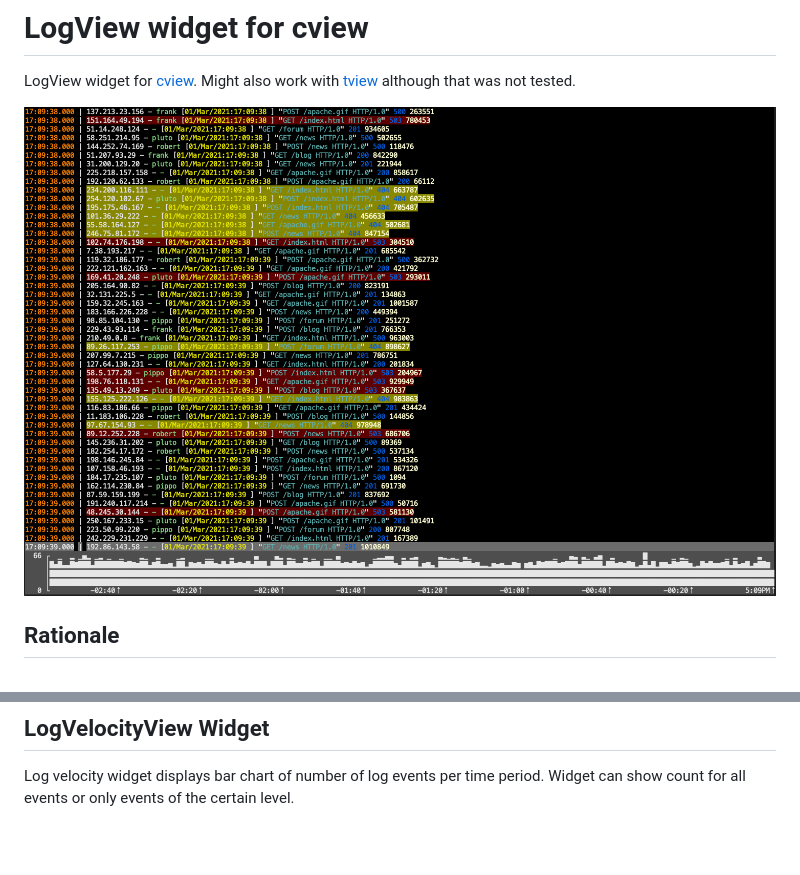
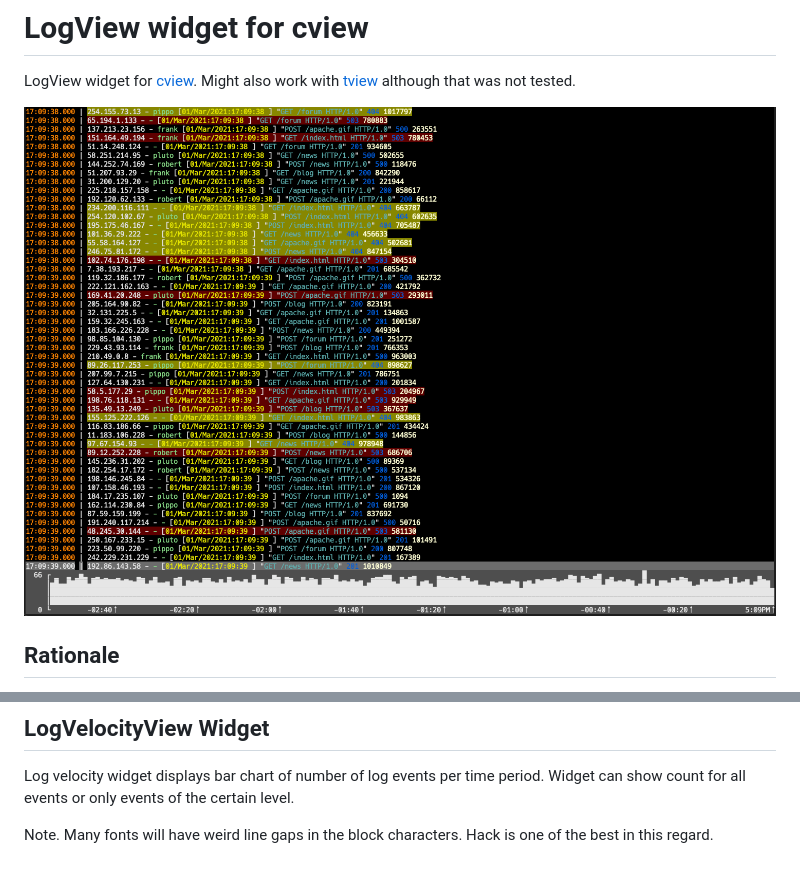
Before and after one commit to uaraven/logview, a Markdown page: readme.md, 2 parts joined by grey strips. Drawn GitHub-style; pictures changed too: screen.png; blank space fills up the shorter version.

```diff
--- a/readme.md
+++ b/readme.md
@@ -49,3 +49,5 @@ current event or error and warning level events do not require recalculation.
 
 Log velocity widget displays bar chart of number of log events per time period. Widget can show count for all events or
 only events of the certain level.
+
+Note. Many fonts will have weird line gaps in the block characters. Hack is one of the best in this regard.
```
Also changed, not shown: 11 other files.
